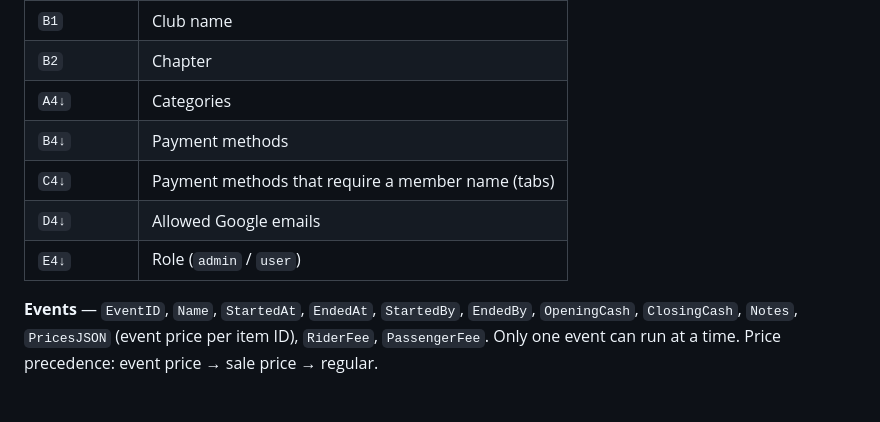
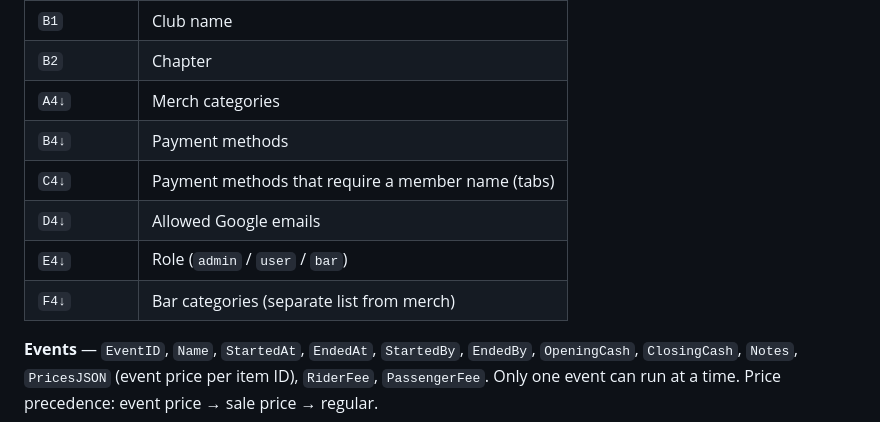
Before and after one commit to pontiac9783/flx-quartermaster, a Markdown page: README.md, the part around the change. Drawn GitHub-style; blank space fills up the shorter version.

```diff
--- a/README.md
+++ b/README.md
@@ -183,11 +183,12 @@ Stock on hand = sum of `Qty` for non-voided entries.
 |---|---|
 | `B1` | Club name |
 | `B2` | Chapter |
-| `A4↓` | Categories |
+| `A4↓` | Merch categories |
 | `B4↓` | Payment methods |
 | `C4↓` | Payment methods that require a member name (tabs) |
 | `D4↓` | Allowed Google emails |
-| `E4↓` | Role (`admin` / `user`) |
+| `E4↓` | Role (`admin` / `user` / `bar`) |
+| `F4↓` | Bar categories (separate list from merch) |
 
 **Events** — `EventID`, `Name`, `StartedAt`, `EndedAt`, `StartedBy`, `EndedBy`, `OpeningCash`, `ClosingCash`, `Notes`, `PricesJSON` (event price per item ID), `RiderFee`, `PassengerFee`. Only one event can run at a time. Price precedence: event price → sale price → regular.
 
```
